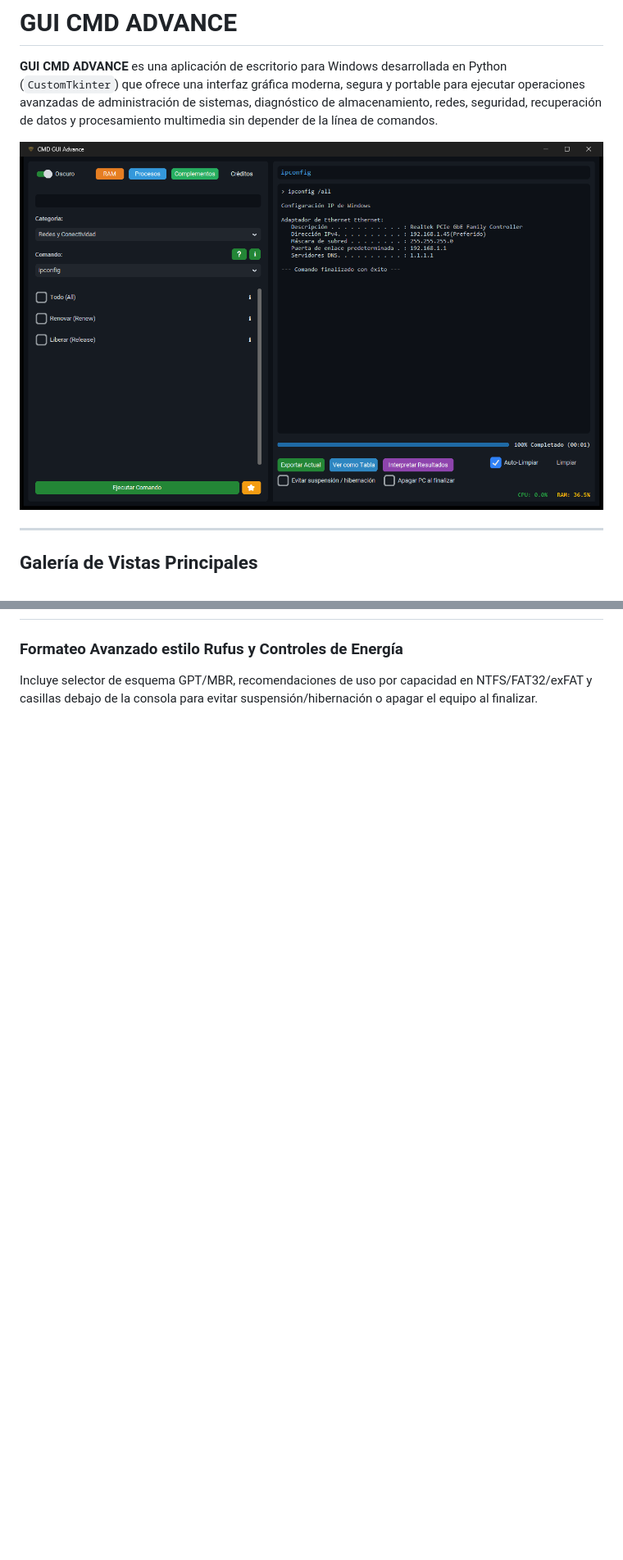
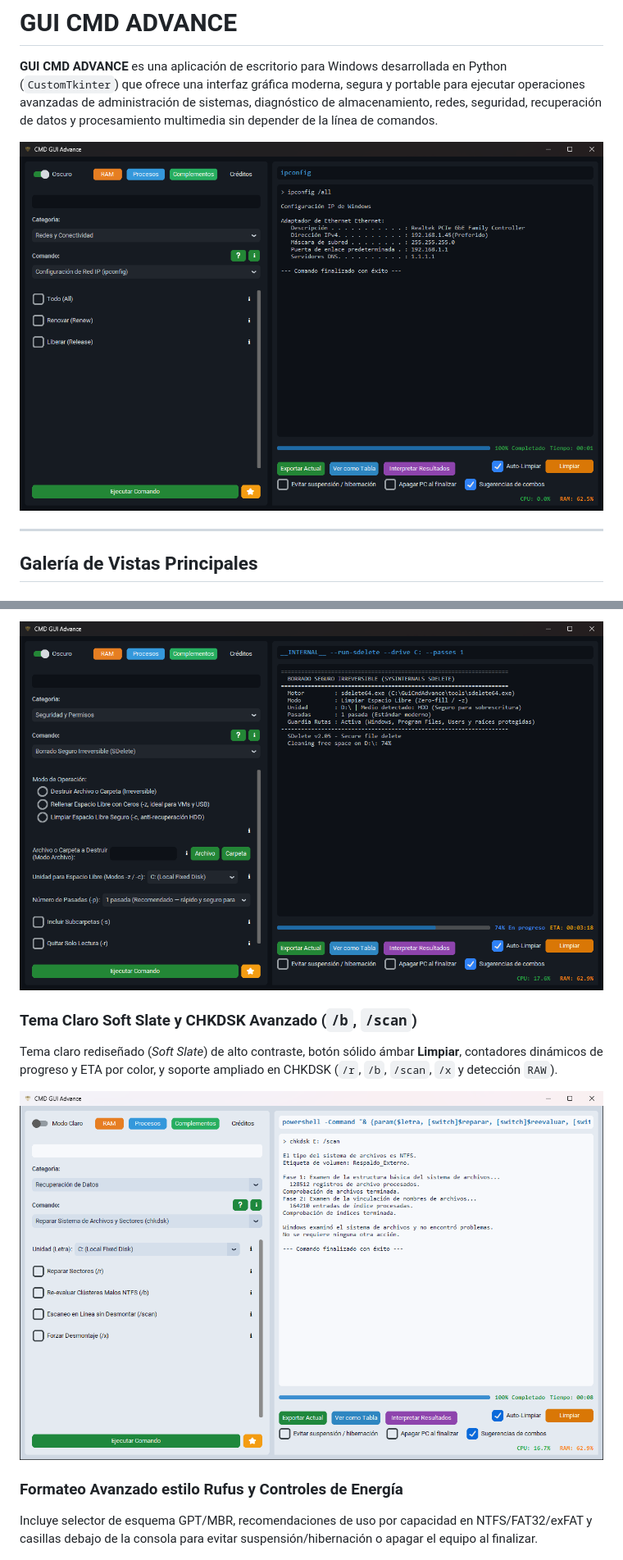
Before and after one commit to GoldenFenix92/gui-cmd-advance, a Markdown page: README.md, 2 parts joined by grey strips. Shown at 82% size. Rendered like a GitHub page; pictures changed too: docs/images/01_main_interface.png, docs/images/09_sdelete_secure_erase.png (added), docs/images/10_light_theme_soft_slate.png (added); blank space fills up the shorter version.

Commit message:
docs: update README and add UI screenshots for combos, surface scanner, SDelete and Soft Slate theme (v1.0.126 Beta)

```diff
--- a/README.md
+++ b/README.md
@@ -10,3 +24,9 @@
+![Borrado Seguro Irreversible con SDelete](docs/images/09_sdelete_secure_erase.png)
+
+### Tema Claro Soft Slate y CHKDSK Avanzado (`/b`, `/scan`)
+Tema claro rediseñado (*Soft Slate*) de alto contraste, botón sólido ámbar **Limpiar**, contadores dinámicos de progreso y ETA por color, y soporte ampliado en CHKDSK (`/r`, `/b`, `/scan`, `/x` y detección `RAW`).
+
+![Tema Claro Soft Slate y CHKDSK Avanzado](docs/images/10_light_theme_soft_slate.png)
 
 ### Formateo Avanzado estilo Rufus y Controles de Energía
 Incluye selector de esquema GPT/MBR, recomendaciones de uso por capacidad en NTFS/FAT32/exFAT y casillas debajo de la consola para evitar suspensión/hibernación o apagar el equipo al finalizar.
```
Also changed, not shown: other parts of README.md (+42 -11 lines), docs/images/07_smart_combos.png (added), docs/images/08_surface_scanner.png (added).
